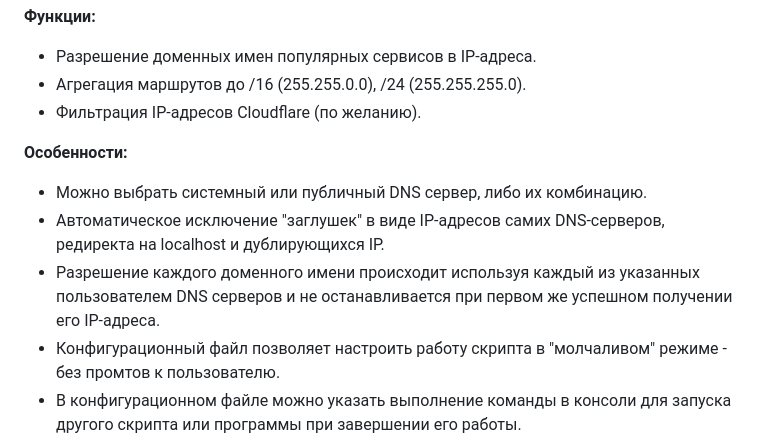
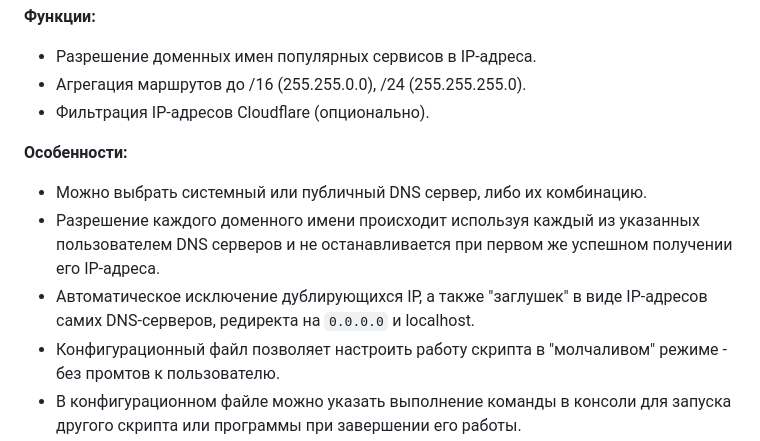
Before and after one commit to Ground-Zerro/DomainMapper, a Markdown page: README.md, the part around the change. Drawn GitHub-style.

```diff
--- a/README.md
+++ b/README.md
@@ -47,13 +47,13 @@
 **Функции:**
 - Разрешение доменных имен популярных сервисов в IP-адреса.
 - Агрегация маршрутов до /16 (255.255.0.0), /24 (255.255.255.0).
-- Фильтрация IP-адресов Cloudflare (по желанию).
+- Фильтрация IP-адресов Cloudflare (опционально).
 
 
 **Особенности:**
 - Можно выбрать системный или публичный DNS сервер, либо их комбинацию.
-- Автоматическое исключение "заглушек" в виде IP-адресов самих DNS-серверов, редиректа на localhost и дублирующихся IP.
 - Разрешение каждого доменного имени происходит используя каждый из указанных пользователем DNS серверов и не останавливается при первом же успешном получении его IP-адреса.
+- Автоматическое исключение дублирующихся IP, а также "заглушек" в виде IP-адресов самих DNS-серверов, редиректа на `0.0.0.0` и localhost.
 - Конфигурационный файл позволяет настроить работу скрипта в "молчаливом" режиме - без промтов к пользователю.
 - В конфигурационном файле можно указать выполнение команды в консоли для запуска другого скрипта или программы при завершении его работы.
 
```
